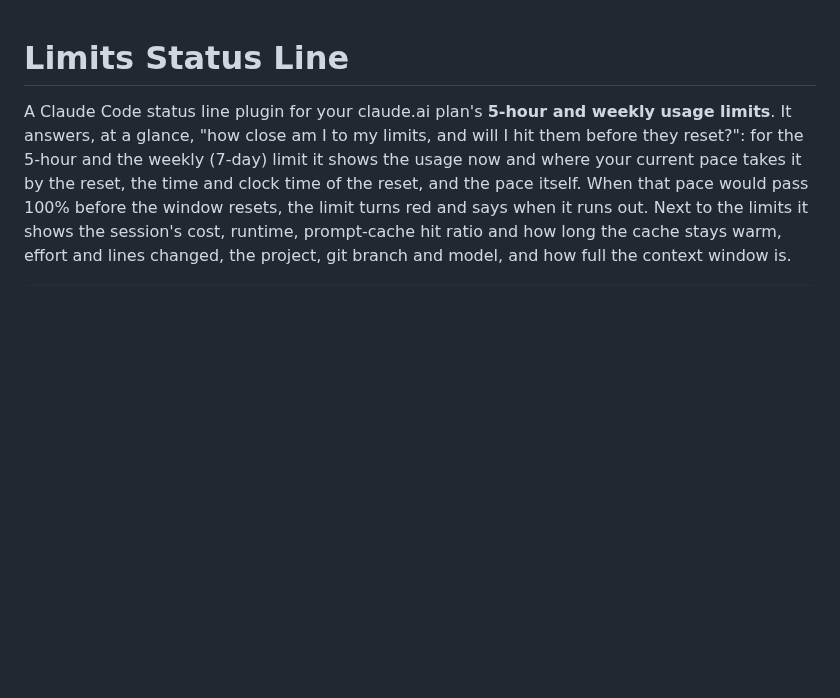
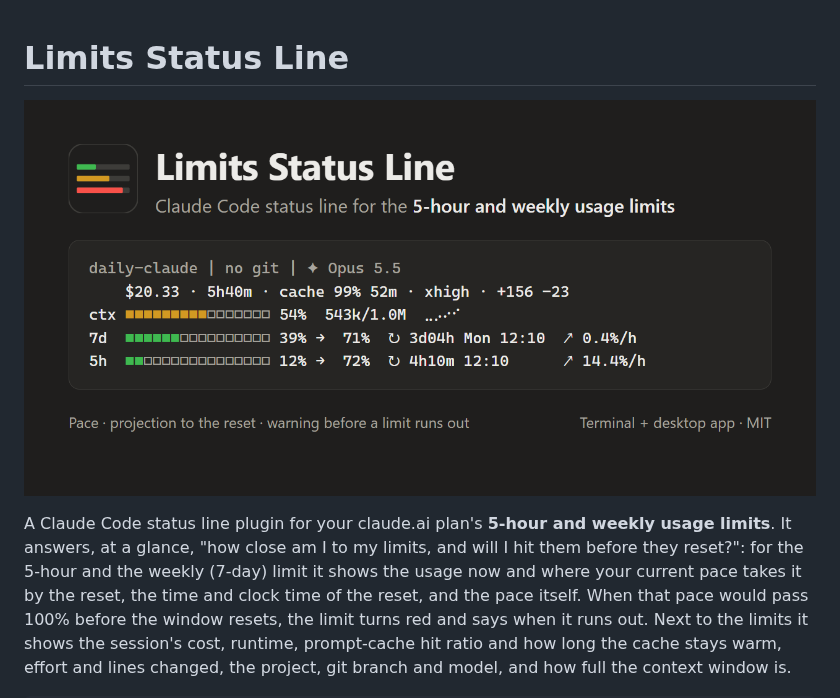
Before and after one commit to reylukakozlowski/limits-statusline, a Markdown page: README.md, the part around the change. Rendered like a GitHub page; pictures changed too: assets/banner.png (added); blank space fills up the shorter version.

```diff
--- a/README.md
+++ b/README.md
@@ -1,4 +1,6 @@
 # Limits Status Line
+
+![Limits Status Line: a Claude Code status line for the 5-hour and weekly usage limits, with the context, 7-day and 5-hour lines of a sample session](assets/banner.png)
 
 A Claude Code status line plugin for your claude.ai plan's **5-hour and weekly usage limits**. It
 answers, at a glance, "how close am I to my limits, and will I hit them before they reset?": for
```
Also changed, not shown: CONTRIBUTING.md (+7 -0 lines), 2 other files.
